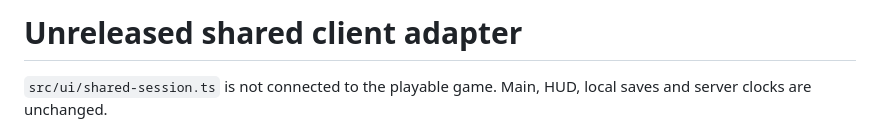
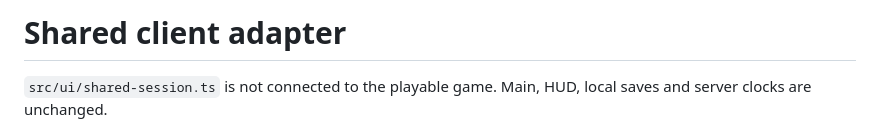
Before and after one commit to Jason-vh/oikos, a Markdown page: docs/shared-session.md, the part around the change. Rendered like a GitHub page.

```diff
--- a/docs/shared-session.md
+++ b/docs/shared-session.md
@@ -1,4 +1,4 @@
-# Unreleased shared client adapter
+# Shared client adapter
 
 `src/ui/shared-session.ts` is not connected to the playable game. Main, HUD,
 local saves and server clocks are unchanged.
```
Also changed, not shown: roadmap.md (+6 -2 lines).
